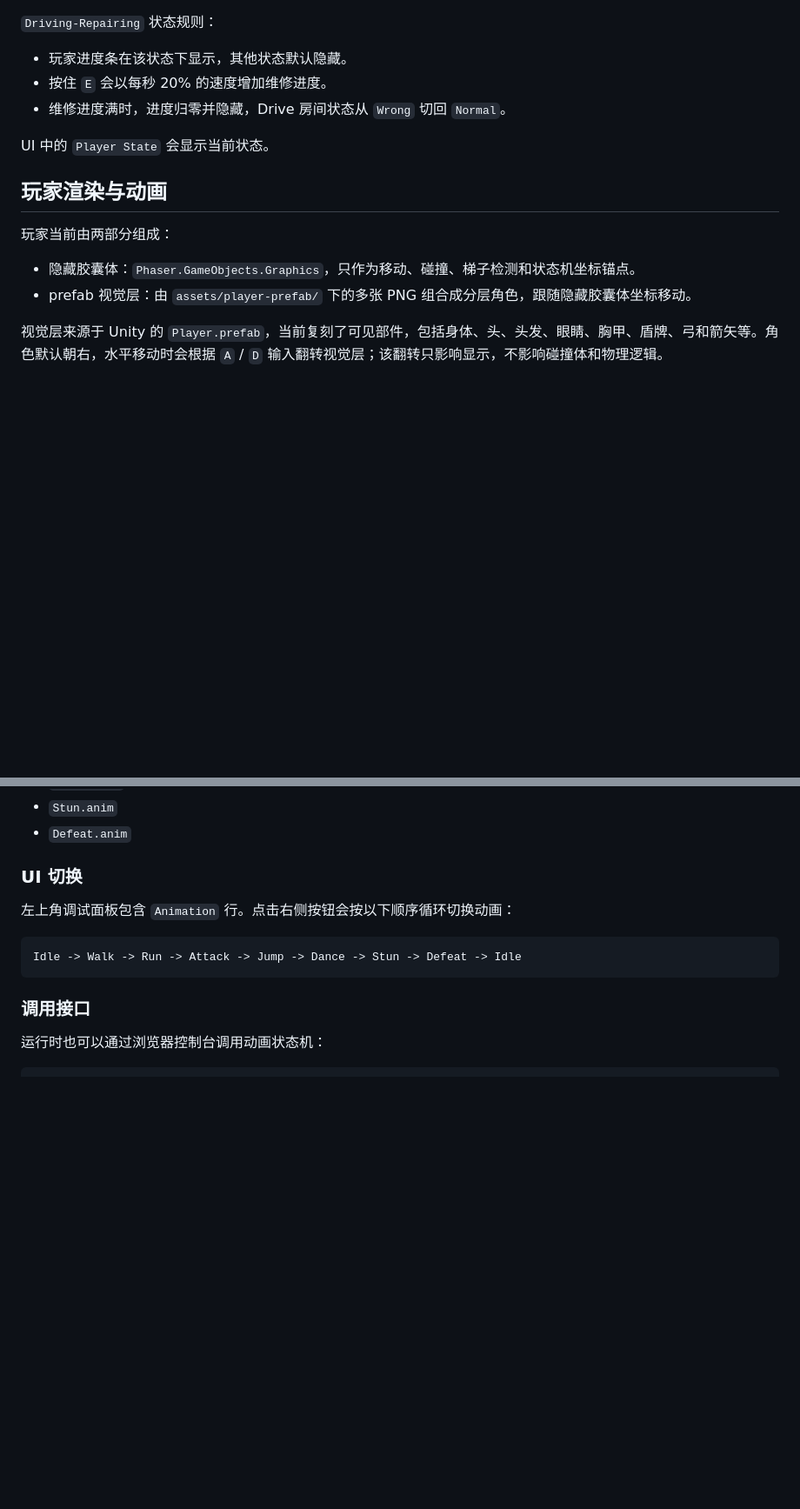
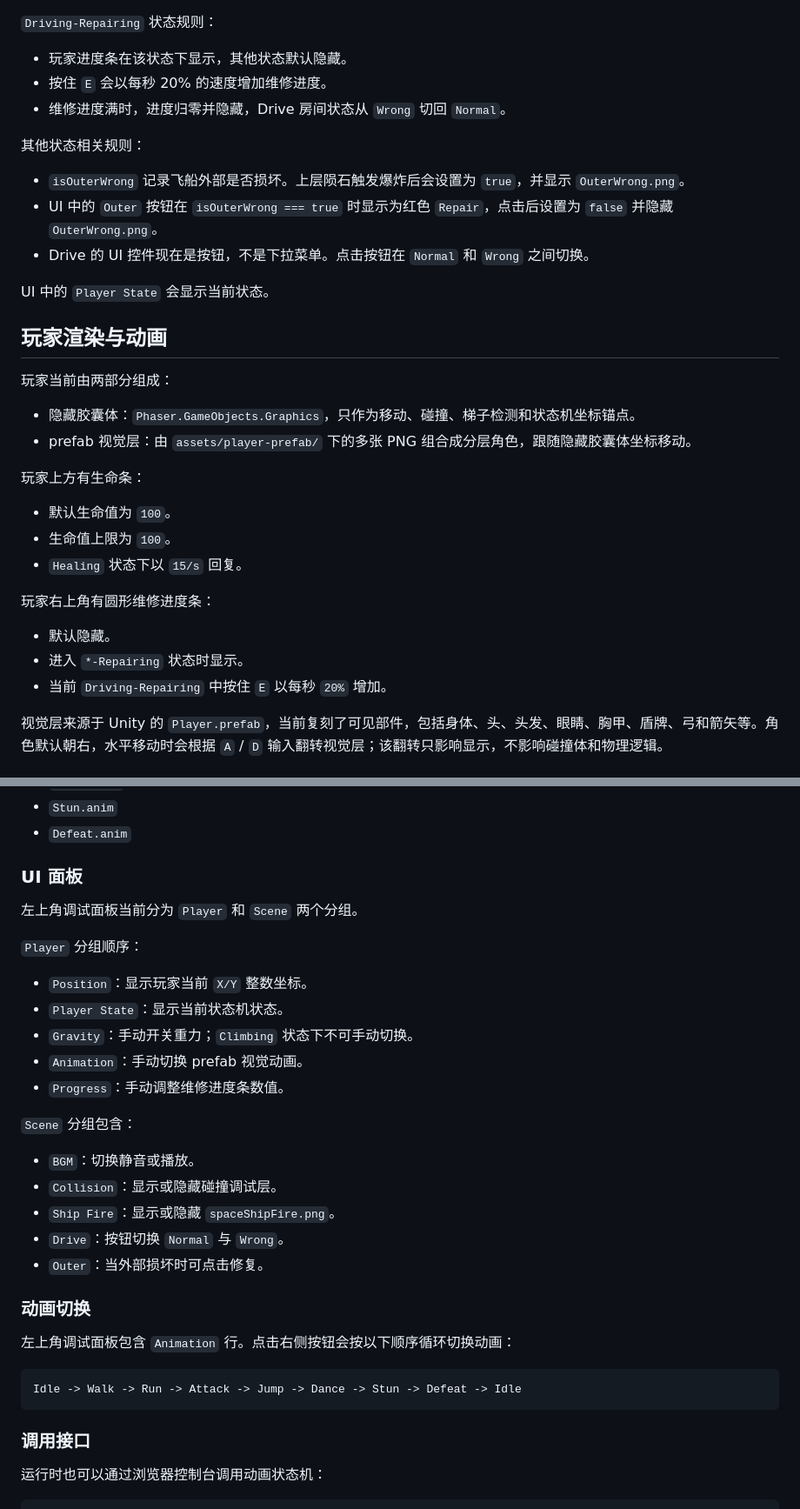
Before and after one commit to arnoliudaxia/VibeHack4MinuteShift, a Markdown page: README.md, 2 parts joined by grey strips. Shown at 87% size. Rendered like a GitHub page; blank space fills up the shorter version.

```diff
--- a/README.md
+++ b/README.md
@@ -186,6 +247,12 @@ stateDiagram-v2
 - 按住 `E` 会以每秒 20% 的速度增加维修进度。
 - 维修进度满时，进度归零并隐藏，Drive 房间状态从 `Wrong` 切回 `Normal`。
 
+其他状态相关规则：
+
+- `isOuterWrong` 记录飞船外部是否损坏。上层陨石触发爆炸后会设置为 `true`，并显示 `OuterWrong.png`。
+- UI 中的 `Outer` 按钮在 `isOuterWrong === true` 时显示为红色 `Repair`，点击后设置为 `false` 并隐藏 `OuterWrong.png`。
+- Drive 的 UI 控件现在是按钮，不是下拉菜单。点击按钮在 `Normal` 和 `Wrong` 之间切换。
+
 UI 中的 `Player State` 会显示当前状态。
 
 ## 玩家渲染与动画
@@ -194,6 +261,18 @@ UI 中的 `Player State` 会显示当前状态。
 
 - 隐藏胶囊体：`Phaser.GameObjects.Graphics`，只作为移动、碰撞、梯子检测和状态机坐标锚点。
 - prefab 视觉层：由 `assets/player-prefab/` 下的多张 PNG 组合成分层角色，跟随隐藏胶囊体坐标移动。
+
+玩家上方有生命条：
+
+- 默认生命值为 `100`。
+- 生命值上限为 `100`。
+- `Healing` 状态下以 `15/s` 回复。
+
+玩家右上角有圆形维修进度条：
+
+- 默认隐藏。
+- 进入 `*-Repairing` 状态时显示。
+- 当前 `Driving-Repairing` 中按住 `E` 以每秒 `20%` 增加。
 
 视觉层来源于 Unity 的 `Player.prefab`，当前复刻了可见部件，包括身体、头、头发、眼睛、胸甲、盾牌、弓和箭矢等。角色默认朝右，水平移动时会根据 `A` / `D` 输入翻转视觉层；该翻转只影响显示，不影响碰撞体和物理逻辑。
 
@@ -223,7 +302,27 @@ prefab 视觉层维护独立动画状态机，默认状态为 `Idle`。动画状
 - `Stun.anim`
 - `Defeat.anim`
 
-### UI 切换
+### UI 面板
+
+左上角调试面板当前分为 `Player` 和 `Scene` 两个分组。
+
+`Player` 分组顺序：
+
+- `Position`：显示玩家当前 `X/Y` 整数坐标。
+- `Player State`：显示当前状态机状态。
+- `Gravity`：手动开关重力；`Climbing` 状态下不可手动切换。
+- `Animation`：手动切换 prefab 视觉动画。
+- `Progress`：手动调整维修进度条数值。
+
+`Scene` 分组包含：
+
+- `BGM`：切换静音或播放。
+- `Collision`：显示或隐藏碰撞调试层。
+- `Ship Fire`：显示或隐藏 `spaceShipFire.png`。
+- `Drive`：按钮切换 `Normal` 与 `Wrong`。
+- `Outer`：当外部损坏时可点击修复。
+
+### 动画切换
 
 左上角调试面板包含 `Animation` 行。点击右侧按钮会按以下顺序循环切换动画：
 
```
Also changed, not shown: other parts of README.md (+66 -2 lines).
